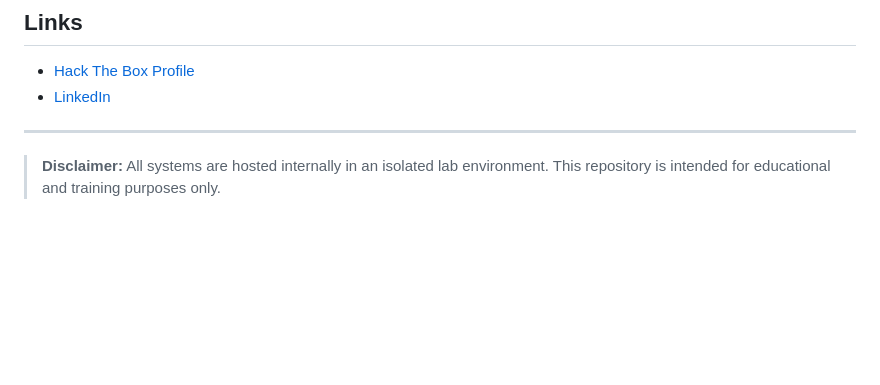
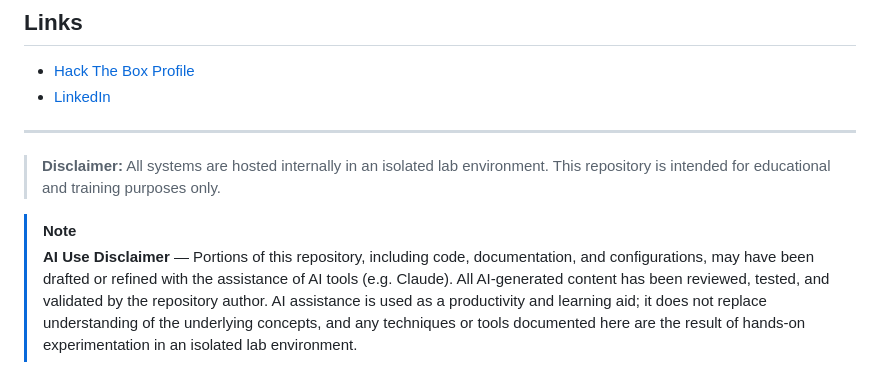
Before and after one commit to basil9099/cybersecurity-homelab, a Markdown page: README.md, the part around the change. Rendered like a GitHub page; blank space fills up the shorter version.

Commit message:
docs: add AI use disclaimer to README
Adds a note clarifying that AI tools may assist in drafting content
within this repository, while emphasizing that all output is reviewed,
tested, and validated by the author.

https://claude.ai/code/session_019QvgcW6N87qTaGCwd9hpA3

```diff
--- a/README.md
+++ b/README.md
@@ -95,3 +95,6 @@ Blue team capabilities developed to complement offensive skills:
 ---
 
 > **Disclaimer:** All systems are hosted internally in an isolated lab environment. This repository is intended for educational and training purposes only.
+
+> [!NOTE]
+> **AI Use Disclaimer** — Portions of this repository, including code, documentation, and configurations, may have been drafted or refined with the assistance of AI tools (e.g. Claude). All AI-generated content has been reviewed, tested, and validated by the repository author. AI assistance is used as a productivity and learning aid; it does not replace understanding of the underlying concepts, and any techniques or tools documented here are the result of hands-on experimentation in an isolated lab environment.
```
